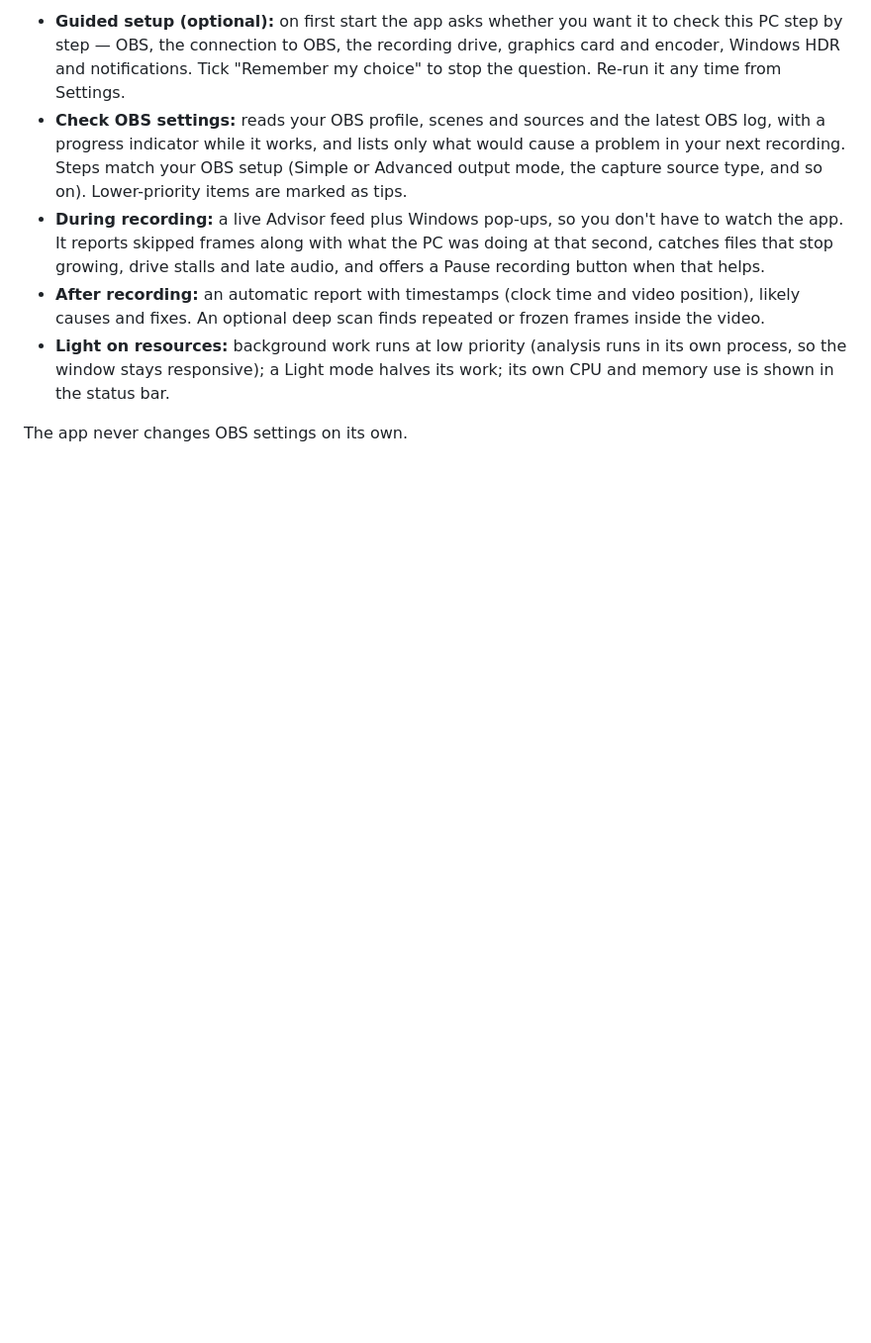
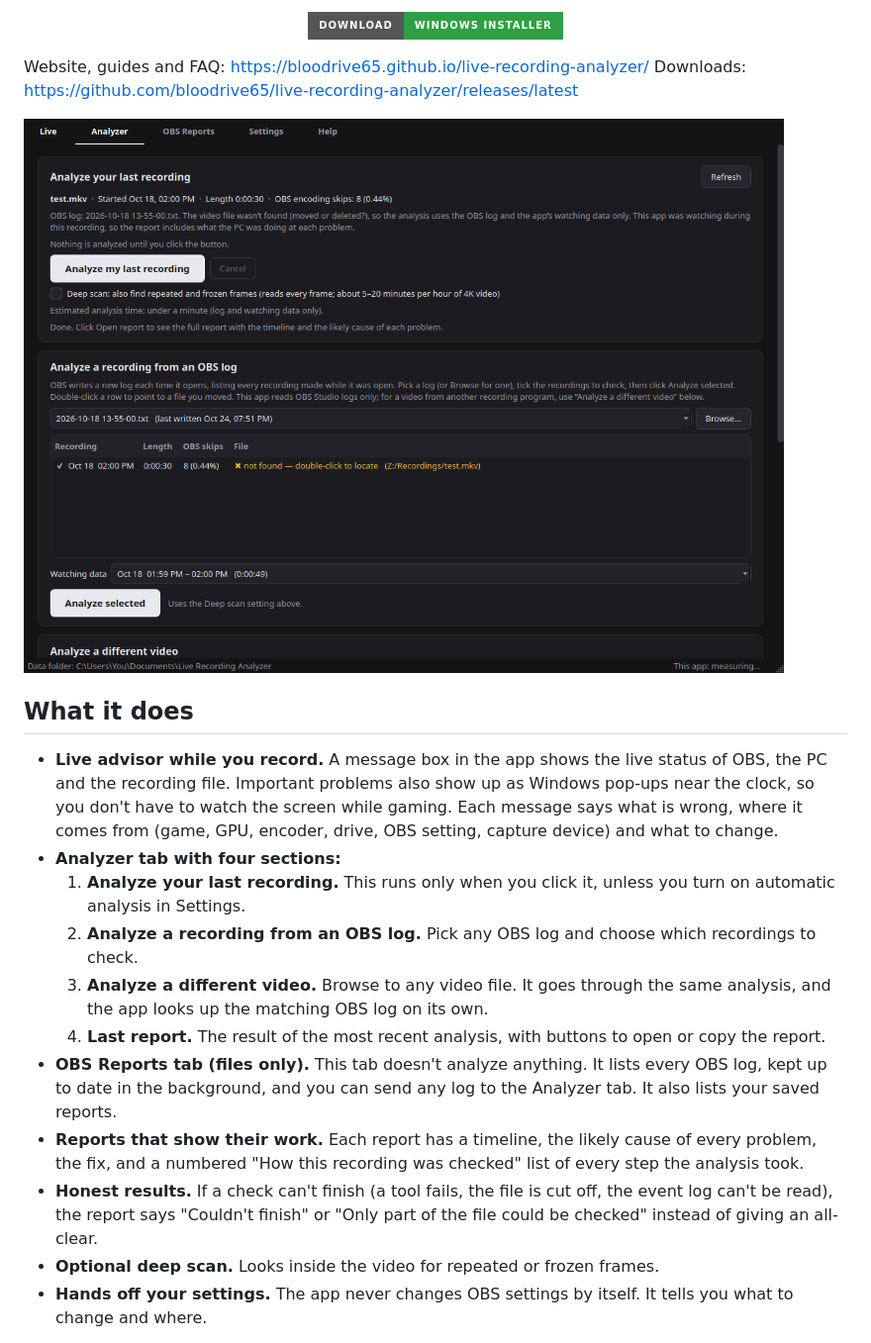
Before and after one commit to bloodrive65/live-recording-analyzer, a Markdown page: README.md, the part around one of its changes. Shown at 99% size. Rendered like a GitHub page; pictures changed too: .github/images/analyzer.png (added); badges without logos; blank space fills up the shorter version.

```diff
--- a/README.md
+++ b/README.md
@@ -6,8 +15,24 @@ Website, help and downloads: https://bloodrive65.github.io/live-recording-analyz
 
-- **Guided setup (optional):** on first start the app asks whether you want it to check this PC step by step — OBS, the connection to OBS, the recording drive, graphics card and encoder, Windows HDR and notifications. Tick "Remember my choice" to stop the question. Re-run it any time from Settings.
-- **Check OBS settings:** reads your OBS profile, scenes and sources and the latest OBS log, with a progress indicator while it works, and lists only what would cause a problem in your next recording. Steps match your OBS setup (Simple or Advanced output mode, the capture source type, and so on). Lower-priority items are marked as tips.
-- **During recording:** a live Advisor feed plus Windows pop-ups, so you don't have to watch the app. It reports skipped frames along with what the PC was doing at that second, catches files that stop growing, drive stalls and late audio, and offers a Pause recording button when that helps.
-- **After recording:** an automatic report with timestamps (clock time and video position), likely causes and fixes. An optional deep scan finds repeated or frozen frames inside the video.
-- **Light on resources:** background work runs at low priority (analysis runs in its own process, so the window stays responsive); a Light mode halves its work; its own CPU and memory use is shown in the status bar.
+[![Download for Windows](https://img.shields.io/badge/Download-Windows%20installer-2ea043?style=for-the-badge&logo=windows&logoColor=white)](https://github.com/bloodrive65/live-recording-analyzer/releases/latest)
 
-The app never changes OBS settings on its own.
+</div>
+
+Website, guides and FAQ: https://bloodrive65.github.io/live-recording-analyzer/
+Downloads: https://github.com/bloodrive65/live-recording-analyzer/releases/latest
+
+![Analyzer tab](.github/images/analyzer.png)
+
+## What it does
+
+- **Live advisor while you record.** A message box in the app shows the live status of OBS, the PC and the recording file. Important problems also show up as Windows pop-ups near the clock, so you don't have to watch the screen while gaming. Each message says what is wrong, where it comes from (game, GPU, encoder, drive, OBS setting, capture device) and what to change.
+- **Analyzer tab with four sections:**
+  1. **Analyze your last recording.** This runs only when you click it, unless you turn on automatic analysis in Settings.
+  2. **Analyze a recording from an OBS log.** Pick any OBS log and choose which recordings to check.
+  3. **Analyze a different video.** Browse to any video file. It goes through the same analysis, and the app looks up the matching OBS log on its own.
+  4. **Last report.** The result of the most recent analysis, with buttons to open or copy the report.
+- **OBS Reports tab (files only).** This tab doesn't analyze anything. It lists every OBS log, kept up to date in the background, and you can send any log to the Analyzer tab. It also lists your saved reports.
+- **Reports that show their work.** Each report has a timeline, the likely cause of every problem, the fix, and a numbered "How this recording was checked" list of every step the analysis took.
+- **Honest results.** If a check can't finish (a tool fails, the file is cut off, the event log can't be read), the report says "Couldn't finish" or "Only part of the file could be checked" instead of giving an all-clear.
+- **Optional deep scan.** Looks inside the video for repeated or frozen frames.
+- **Hands off your settings.** The app never changes OBS settings by itself. It tells you what to change and where.
+
```
Also changed, not shown: other parts of README.md (+85 -6 lines), AGENTS.md (added, +62 -0 lines), notes/mac-port.md (added, +29 -0 lines), .github/images/last-report.png (added), .github/images/live.png (added), .github/images/reports.png (added), .github/images/web-report.png (added), .github/images/web-steps.png (added), 3 other files.
